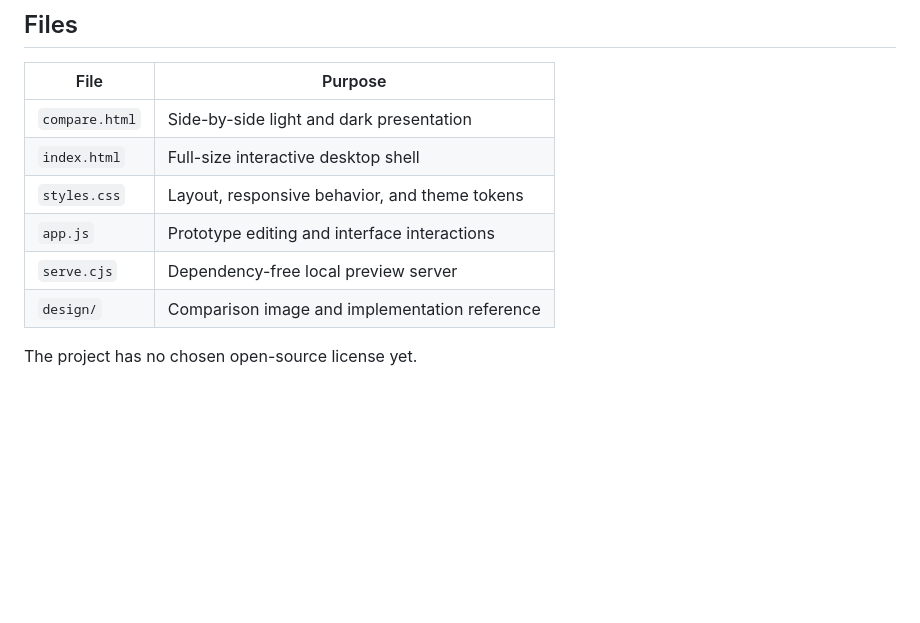
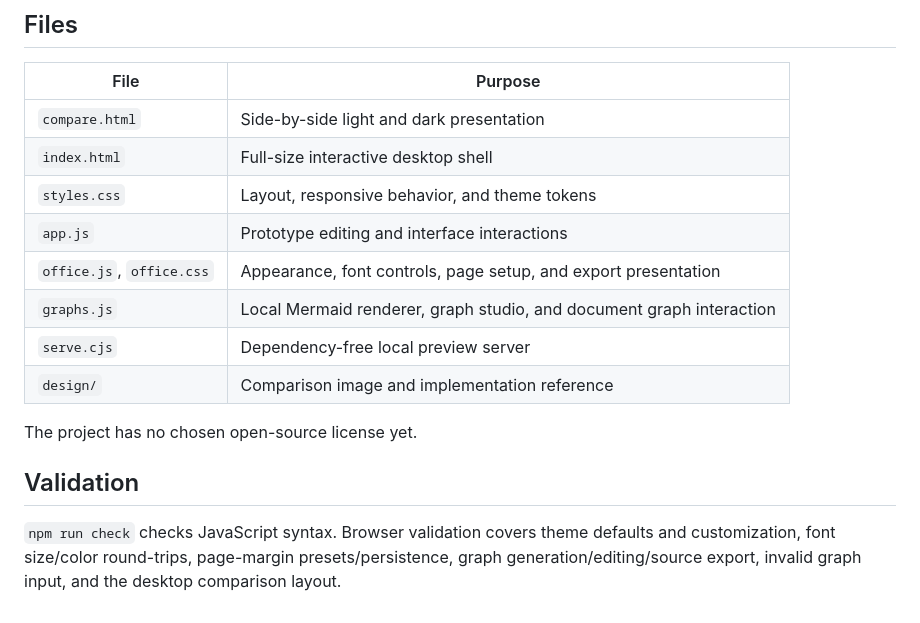
Before and after one commit to katfacey/editor-md, a Markdown page: README.md, the part around one of its changes. Rendered like a GitHub page; blank space fills up the shorter version.

```diff
--- a/README.md
+++ b/README.md
@@ -36,7 +43,13 @@ See [the design reference](design/DESIGN.md) for layout, colors, behavior, and a
 | `index.html` | Full-size interactive desktop shell |
 | `styles.css` | Layout, responsive behavior, and theme tokens |
 | `app.js` | Prototype editing and interface interactions |
+| `office.js`, `office.css` | Appearance, font controls, page setup, and export presentation |
+| `graphs.js` | Local Mermaid renderer, graph studio, and document graph interaction |
 | `serve.cjs` | Dependency-free local preview server |
 | `design/` | Comparison image and implementation reference |
 
 The project has no chosen open-source license yet.
+
+## Validation
+
+`npm run check` checks JavaScript syntax. Browser validation covers theme defaults and customization, font size/color round-trips, page-margin presets/persistence, graph generation/editing/source export, invalid graph input, and the desktop comparison layout.
```
Also changed, not shown: other parts of README.md (+10 -3 lines), design/DESIGN.md (+10 -10 lines), design/FEATURES.md (added, +58 -0 lines), design/graph-studio.png (added), design/light-dark-comparison.png, 9 other files.
